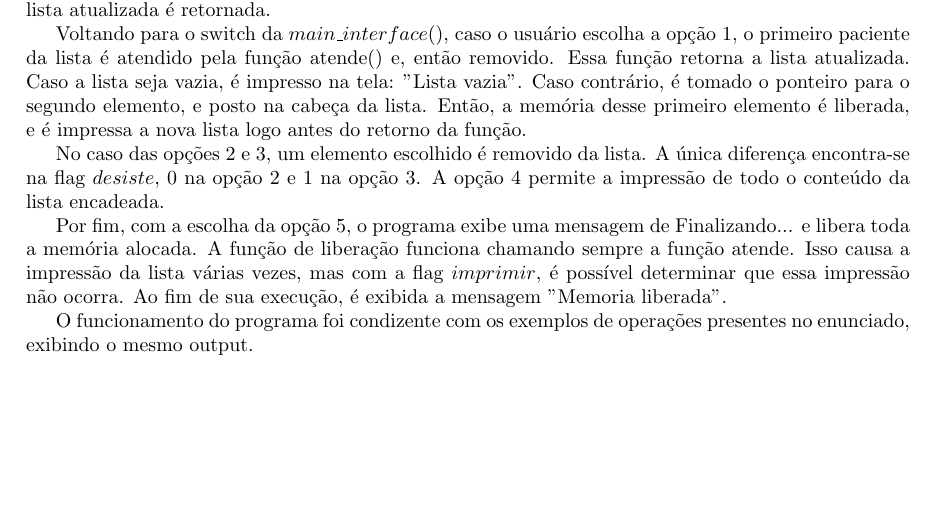
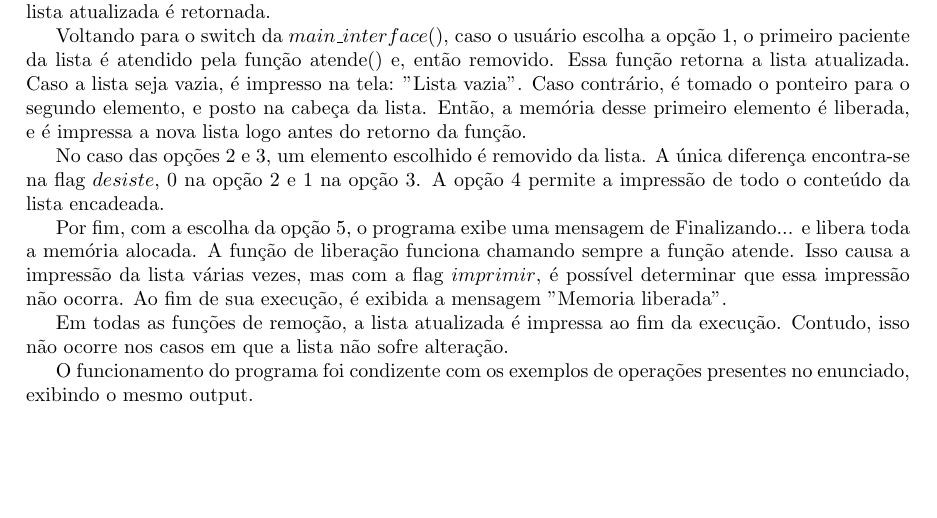
Before and after one commit to joaogpd/INF10102023.12210168, a LaTeX document (tarefa01/relatorio/relatoriotarefa12210168.tex): part of page 3 of 4, cut so that both start at the same text. Compiled offline with pdfLaTeX.

Commit message:
updated relatorio .tex

```diff
--- a/tarefa01/relatorio/relatoriotarefa12210168.tex
+++ b/tarefa01/relatorio/relatoriotarefa12210168.tex
@@ -95,6 +95,8 @@ No caso das opções 2 e 3, um elemento escolhido é removido da lista. A única
 
 Por fim, com a escolha da opção 5, o programa exibe uma mensagem de Finalizando... e libera toda a memória alocada. A função de liberação funciona chamando sempre a função atende. Isso causa a impressão da lista várias vezes, mas com a flag $imprimir$, é possível determinar que essa impressão não ocorra. Ao fim de sua execução, é exibida a mensagem "Memoria liberada".
 
+Em todas as funções de remoção, a lista atualizada é impressa ao fim da execução. Contudo, isso não ocorre nos casos em que a lista não sofre alteração.
+
 O funcionamento do programa foi condizente com os exemplos de operações presentes no enunciado, exibindo o mesmo output.
 
 \section{Conclusao}
```
Also changed, not shown: tarefa01/relatorio/relatoriotarefa12210168.pdf, 3 other files.
